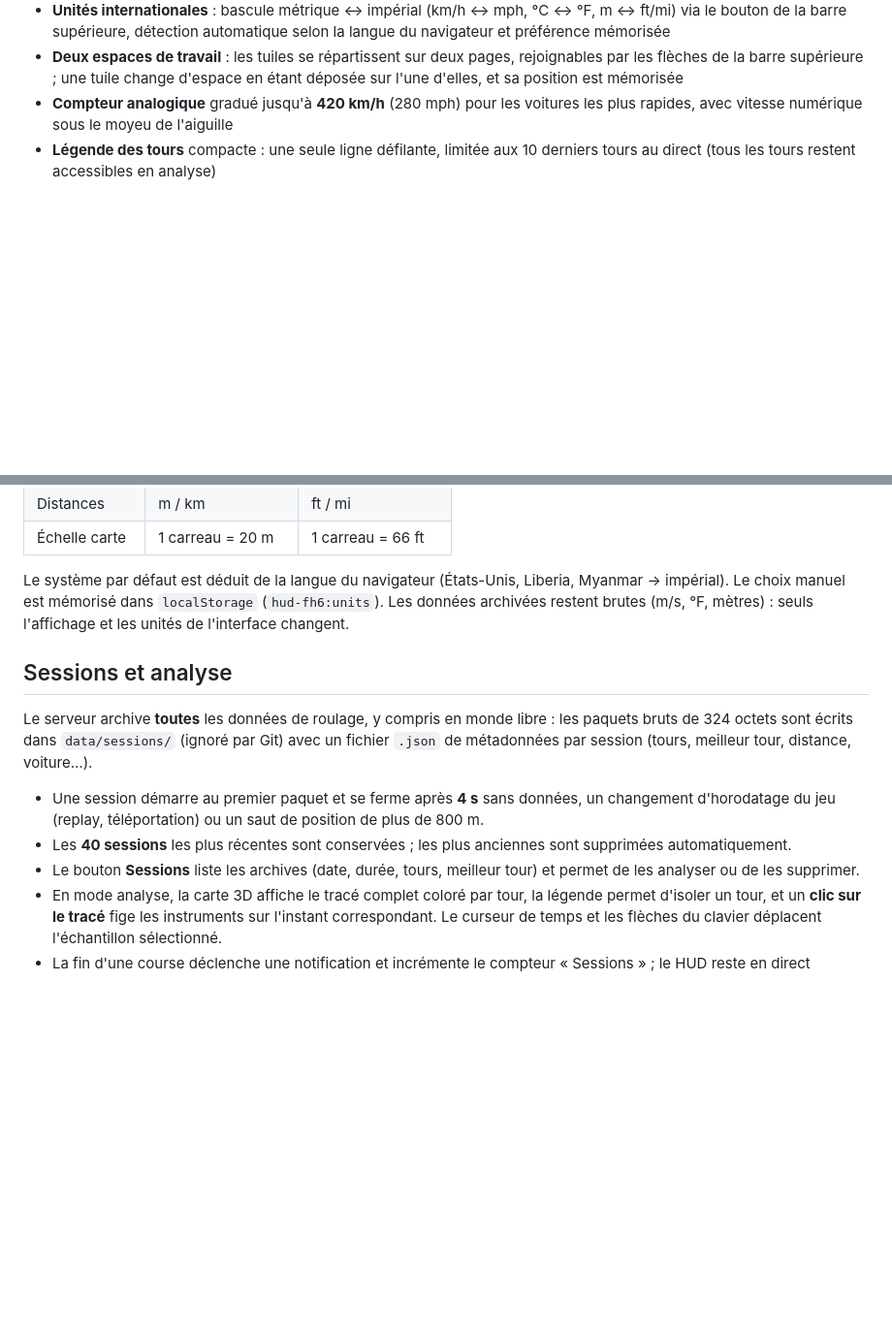
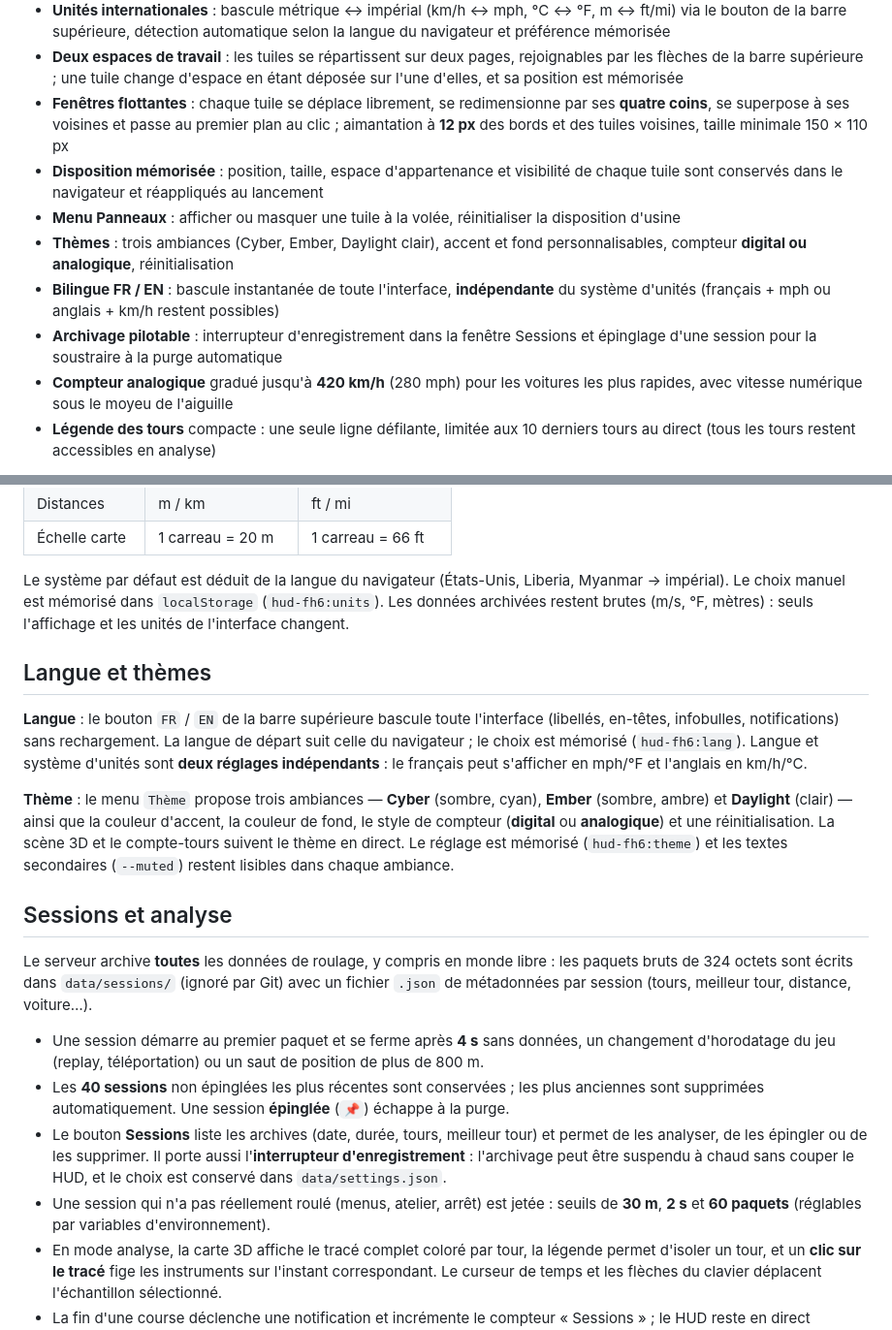
Before and after one commit to Z1t0on/HUD_FH6, a Markdown page: README.md, 2 parts joined by grey strips. Shown at 97% size. GitHub-like rendering; blank space fills up the shorter version.

```diff
--- a/README.md
+++ b/README.md
@@ -31,6 +31,19 @@ données est le flux UDP officiel.
 - **Deux espaces de travail** : les tuiles se répartissent sur deux pages, rejoignables
   par les flèches de la barre supérieure ; une tuile change d'espace en étant déposée
   sur l'une d'elles, et sa position est mémorisée
+- **Fenêtres flottantes** : chaque tuile se déplace librement, se redimensionne par ses
+  **quatre coins**, se superpose à ses voisines et passe au premier plan au clic ;
+  aimantation à **12 px** des bords et des tuiles voisines, taille minimale 150 × 110 px
+- **Disposition mémorisée** : position, taille, espace d'appartenance et visibilité de
+  chaque tuile sont conservés dans le navigateur et réappliqués au lancement
+- **Menu Panneaux** : afficher ou masquer une tuile à la volée, réinitialiser la
+  disposition d'usine
+- **Thèmes** : trois ambiances (Cyber, Ember, Daylight clair), accent et fond
+  personnalisables, compteur **digital ou analogique**, réinitialisation
+- **Bilingue FR / EN** : bascule instantanée de toute l'interface, **indépendante** du
+  système d'unités (français + mph ou anglais + km/h restent possibles)
+- **Archivage pilotable** : interrupteur d'enregistrement dans la fenêtre Sessions et
+  épinglage d'une session pour la soustraire à la purge automatique
 - **Compteur analogique** gradué jusqu'à **420 km/h** (280 mph) pour les voitures les
   plus rapides, avec vitesse numérique sous le moyeu de l'aiguille
 - **Légende des tours** compacte : une seule ligne défilante, limitée aux 10 derniers
@@ -201,6 +245,21 @@ Myanmar → impérial). Le choix manuel est mémorisé dans `localStorage`
 (`hud-fh6:units`). Les données archivées restent brutes (m/s, °F, mètres) : seuls
 l'affichage et les unités de l'interface changent.
 
+## Langue et thèmes
+
+**Langue** : le bouton `FR` / `EN` de la barre supérieure bascule toute l'interface
+(libellés, en-têtes, infobulles, notifications) sans rechargement. La langue de départ
+suit celle du navigateur ; le choix est mémorisé (`hud-fh6:lang`). Langue et système
+d'unités sont **deux réglages indépendants** : le français peut s'afficher en mph/°F et
+l'anglais en km/h/°C.
+
+**Thème** : le menu `Thème` propose trois ambiances — **Cyber** (sombre, cyan),
+**Ember** (sombre, ambre) et **Daylight** (clair) — ainsi que la couleur d'accent, la
+couleur de fond, le style de compteur (**digital** ou **analogique**) et une
+réinitialisation. La scène 3D et le compte-tours suivent le thème en direct. Le réglage
+est mémorisé (`hud-fh6:theme`) et les textes secondaires (`--muted`) restent lisibles
+dans chaque ambiance.
+
 ## Sessions et analyse
 
 Le serveur archive **toutes** les données de roulage, y compris en monde libre : les
@@ -210,10 +269,15 @@ fichier `.json` de métadonnées par session (tours, meilleur tour, distance, vo
 - Une session démarre au premier paquet et se ferme après **4 s** sans données, un
   changement d'horodatage du jeu (replay, téléportation) ou un saut de position de plus
   de 800 m.
-- Les **40 sessions** les plus récentes sont conservées ; les plus anciennes sont
-  supprimées automatiquement.
+- Les **40 sessions** non épinglées les plus récentes sont conservées ; les plus
+  anciennes sont supprimées automatiquement. Une session **épinglée** (`📌`) échappe à
+  la purge.
 - Le bouton **Sessions** liste les archives (date, durée, tours, meilleur tour) et
-  permet de les analyser ou de les supprimer.
+  permet de les analyser, de les épingler ou de les supprimer. Il porte aussi
+  l'**interrupteur d'enregistrement** : l'archivage peut être suspendu à chaud sans
+  couper le HUD, et le choix est conservé dans `data/settings.json`.
+- Une session qui n'a pas réellement roulé (menus, atelier, arrêt) est jetée : seuils
+  de **30 m**, **2 s** et **60 paquets** (réglables par variables d'environnement).
 - En mode analyse, la carte 3D affiche le tracé complet coloré par tour, la légende
   permet d'isoler un tour, et un **clic sur le tracé** fige les instruments sur
   l'instant correspondant. Le curseur de temps et les flèches du clavier déplacent
```
Also changed, not shown: other parts of README.md (+74 -34 lines), screenshot-demo.png.
